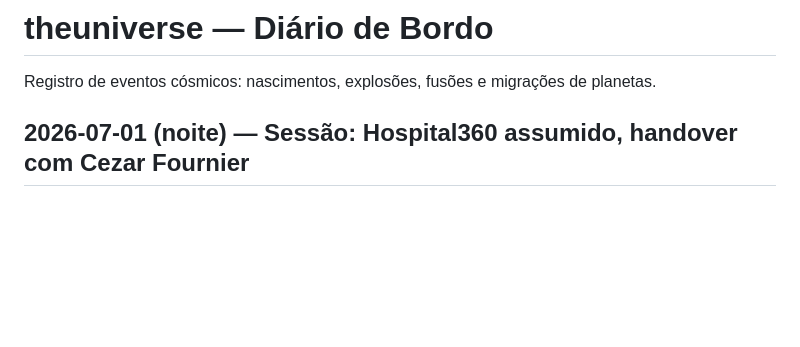
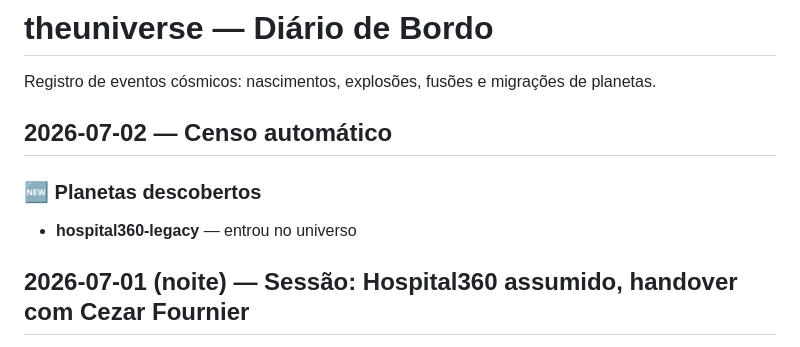
Before and after one commit to paulinett1508-dev/theuniverse, a Markdown page: CHANGELOG.md, the part around the change. Drawn GitHub-style; blank space fills up the shorter version.

Commit message:
censo: atualização automática do registro do universo

```diff
--- a/CHANGELOG.md
+++ b/CHANGELOG.md
@@ -11,6 +11,11 @@ Registro de eventos cósmicos: nascimentos, explosões, fusões e migrações de
 
 
 
+
+## 2026-07-02 — Censo automático
+
+### 🆕 Planetas descobertos
+- **hospital360-legacy** — entrou no universo
 ## 2026-07-01 (noite) — Sessão: Hospital360 assumido, handover com Cezar Fournier
 
 Planeta legado (HIS PHP+PostgreSQL pro SUS) herdado de dev original cooperativo. Dossiê completo
```
Also changed, not shown: planets/_index.md (+7 -6 lines), planets/hospital360-legacy.md (added, +33 -0 lines).
